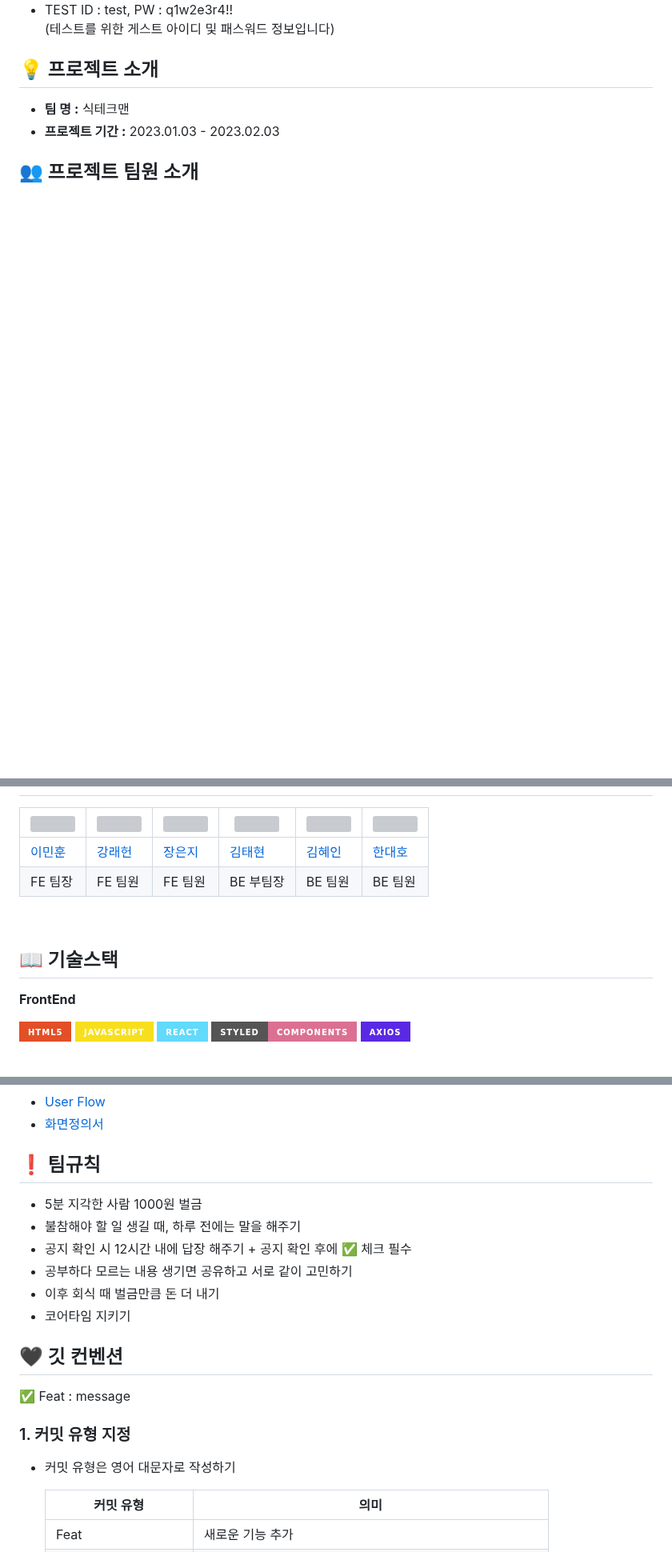
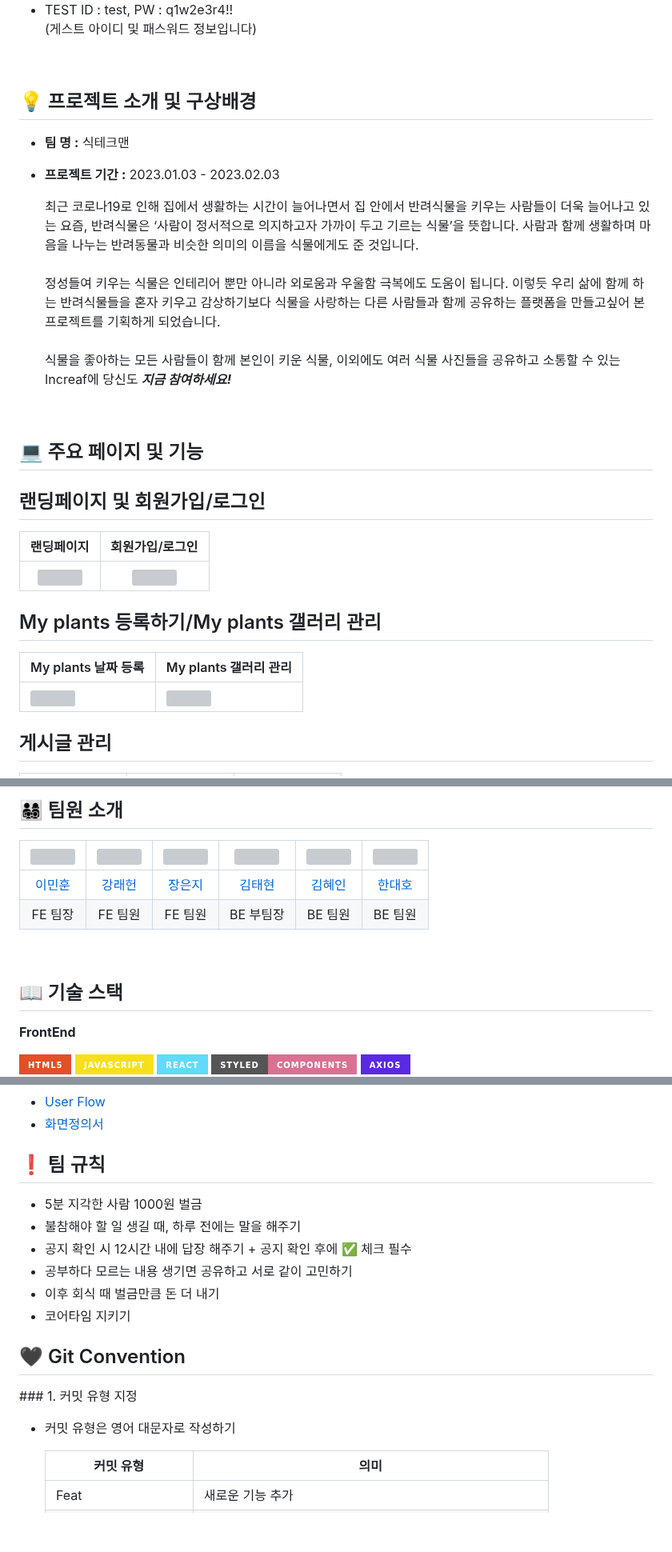
Before and after one commit to codestates-seb/seb41_main_019, a Markdown page: README.md, 3 parts joined by grey strips. Shown at 80% size. Drawn GitHub-style; badges without logos; blank space fills up the shorter version; grey boxes are pictures that could not be loaded.

```diff
--- a/README.md
+++ b/README.md
@@ -8,9 +9,45 @@
 
 - TEST ID : test, PW : q1w2e3r4!!<br />
-(테스트를 위한 게스트 아이디 및 패스워드 정보입니다)
+(게스트 아이디 및 패스워드 정보입니다)
 
-## 💡 프로젝트 소개
-- **팀 명 :** 식테크맨
+<br />
+
+## 💡 프로젝트 소개 및 구상배경
+
+- **팀 명 :** 식테크맨
 - **프로젝트 기간 :** 2023.01.03 - 2023.02.03
 
-## 👥 프로젝트 팀원 소개
+
+  최근 코로나19로 인해 집에서 생활하는 시간이 늘어나면서 집 안에서 반려식물을 키우는 사람들이 더욱 늘어나고 있는 요즘,</br>
+반려식물은 ‘사람이 정서적으로 의지하고자 가까이 두고 기르는 식물’을 뜻합니다. 사람과 함께 생활하며 마음을 나누는 반려동물과 비슷한 의미의 이름을 식물에게도 준 것입니다. <br /> <br />
+ 정성들여 키우는 식물은 인테리어 뿐만 아니라 외로움과 우울함 극복에도 도움이 됩니다. 이렇듯 우리 삶에 함께 하는 반려식물들을 혼자 키우고 감상하기보다 식물을 사랑하는 다른 사람들과 함께 공유하는 플랫폼을 만들고싶어 본 프로젝트를 기획하게 되었습니다.
+  <br /> <br /> 식물을 좋아하는 모든 사람들이 함께 본인이 키운 식물, 이외에도 여러 식물 사진들을 공유하고 소통할 수 있는 Increaf에 당신도 <span><strong><i>지금 참여하세요!</i></strong></span>
+
+
+<br />
+
+## 💻 주요 페이지 및 기능
+
+## 랜딩페이지 및 회원가입/로그인
+
+<div width="100%">
+
+|랜딩페이지|회원가입/로그인|
+|:-:|:-:|
+|<img src="https://user-images.githubusercontent.com/110921798/216432112-c6fa5121-0e9d-4a64-9adb-da2b153457c5.gif" />|<img src="https://user-images.githubusercontent.com/110921798/216432873-5f6e5918-b899-42e1-afb2-bf06e9d5ba0c.gif" />|
+
+</div>
+
+
+## My plants 등록하기/My plants 갤러리 관리
+
+<div>
+
+|My plants 날짜 등록|My plants 갤러리 관리|
+|-|-|
+|<img src="https://user-images.githubusercontent.com/110921798/216431739-25407ec1-36fc-4813-adbd-b1ff1d3f016d.gif" />|<img src="https://user-images.githubusercontent.com/110921798/216433963-0e1ab88c-9ed2-422f-8187-fe562f93e89c.gif" />|
+
+</div>
+
+## 게시글 관리
+
@@ -17,10 +98,17 @@
+</div>
+
+<br />
+
+## 👨‍👩‍👧‍👦 팀원 소개
+
 |<img src="https://user-images.githubusercontent.com/110921798/216306152-bcccdea4-9a5e-477a-a7c7-77e84a3fd43e.png" width="150px" />|<img src="https://user-images.githubusercontent.com/110921798/216306669-aa1ac13c-2128-4fd1-9027-d6917eda4c3e.png" width="150px" />|<img src="https://user-images.githubusercontent.com/110921798/216306673-2927e119-56e9-43ed-a049-0df8cc4a29a6.png" width="150px"/>|<img src="https://user-images.githubusercontent.com/110921798/216306679-6f27ae43-8995-4b3d-b53e-e9a13769b27c.png" width="150px" />|<img src="https://user-images.githubusercontent.com/110921798/216306682-713b4972-fa6e-4dac-9026-f32ea7e91963.png" width="150px"/>|<img src="https://user-images.githubusercontent.com/110921798/216306660-e4c7ec7f-703c-4e69-bac4-bc3a782df13d.png" width="150px" />|
-|-|-|-|-|-|-|
+|:-:|:-:|:-:|:-:|:-:|:-:|
 |[이민훈](https://github.com/lmimoh)|[강래헌](https://github.com/kanglaeheon)|[장은지](https://github.com/ohmegle)|[김태현](https://github.com/taebong98)|[김혜인](https://github.com/gimhae-person)|[한대호](https://github.com/oheadnah)
 |FE 팀장|FE 팀원|FE 팀원|BE 부팀장|BE 팀원|BE 팀원|
+
 <br />
 
-## 📖 기술스택
+## 📖 기술 스택
 **FrontEnd**
 
 <div>
@@ -80,7 +171,7 @@
 - [User Flow](https://www.figma.com/file/86u3BwyD8Nk8EnLb8N49UL/User-Flow?node-id=0%3A1&t=A2tmj0ac6pqI4hkB-1)
 - [화면정의서](https://www.figma.com/file/hfoLmpqoYZbYu2S5GyHZTh/%ED%99%94%EB%A9%B4%EC%A0%95%EC%9D%98%EC%84%9C?t=A2tmj0ac6pqI4hkB-1)
 
-## ❗ 팀규칙
+## ❗ 팀 규칙
 - 5분 지각한 사람 1000원 벌금
 - 불참해야 할 일 생길 때, 하루 전에는 말을 해주기
 - 공지 확인 시 12시간 내에 답장 해주기 + 공지 확인 후에 ✅ 체크 필수
@@ -88,15 +179,12 @@
 - 이후 회식 때 벌금만큼 돈 더 내기
 - 코어타임 지키기
 
-## 🖤 깃 컨벤션
+## 🖤 Git Convention
 
 <aside>
-✅  Feat : message
-
 ### 1. 커밋 유형 지정
 
 - 커밋 유형은 영어 대문자로 작성하기
-
 
     | 커밋 유형 | 의미 |
     | --- | --- |
```
Also changed, not shown: other parts of README.md (+52 -24 lines).
